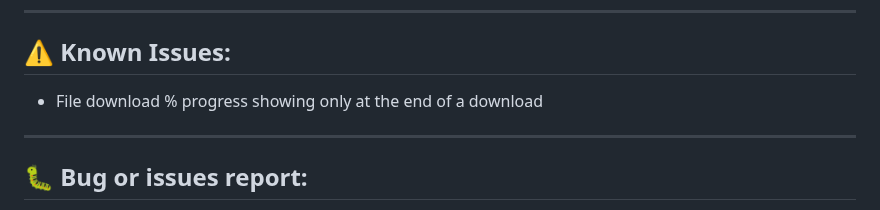
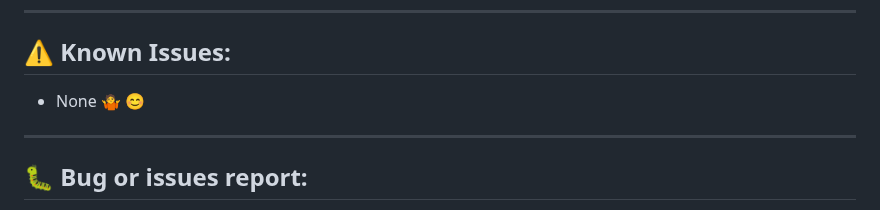
Before and after one commit to fr33n0w/rBrowser, a Markdown page: README.md, the part around the change. Rendered like a GitHub page.

```diff
--- a/README.md
+++ b/README.md
@@ -371,7 +371,7 @@ You can run rBrowser directly on Android by using [Termux](https://termux.dev/),
 
 ## ⚠️ Known Issues:
 
-- File download % progress showing only at the end of a download
+- None 🤷 😊
 
 -----
 
```
